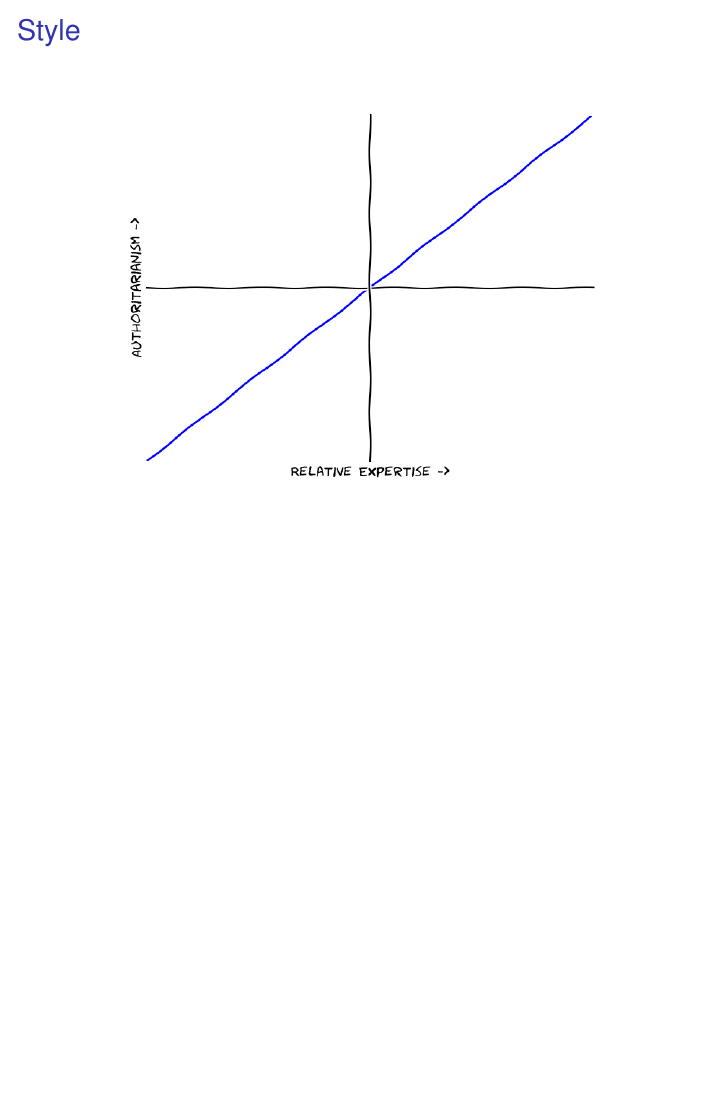
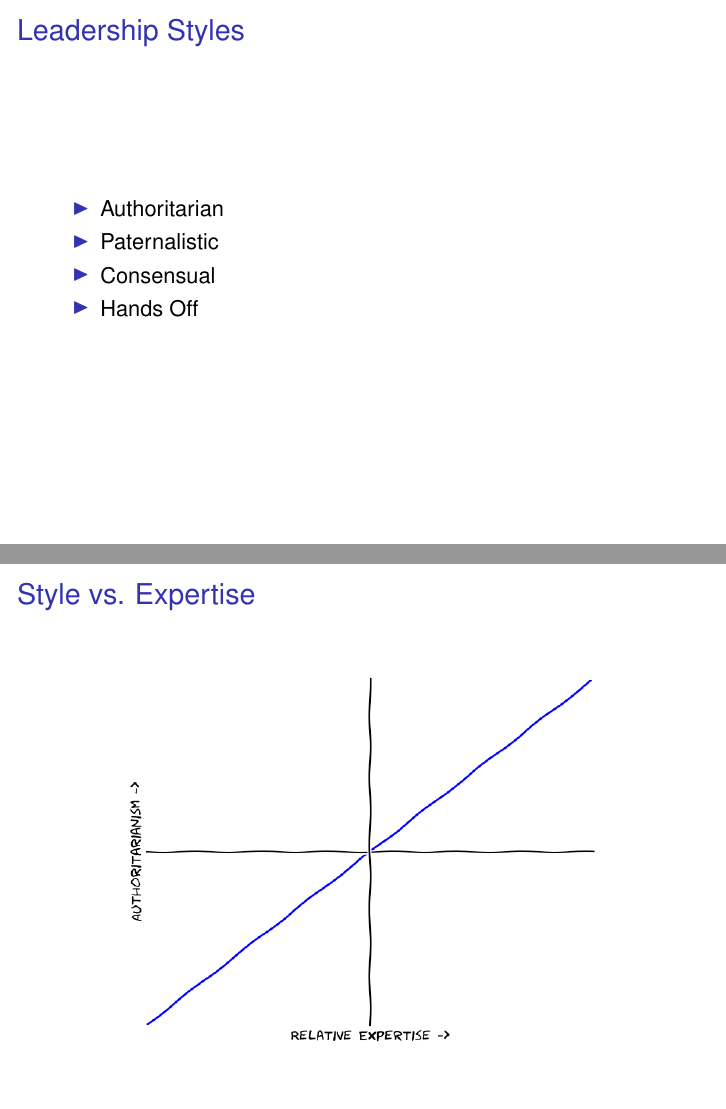
Before and after one commit to meatballs/talk-leadership-technical-teams, LaTeX slides (pyconuk2015.tex): page 7 of 9 before the commit and pages 11 and 12 of 14 after it, the two joined at a grey line, the shorter picture padded with empty space. Compiled offline with pdfLaTeX.

Commit message:
adds leadership styles

```diff
--- a/pyconuk2015.tex
+++ b/pyconuk2015.tex
@@ -63,7 +63,20 @@
 
   \section{Style}
 
-    \begin{frame}{Style}
+    \begin{frame}{Leadership Styles}
+      \begin{itemize}
+        \pause
+        \item Authoritarian
+        \pause
+        \item Paternalistic
+        \pause
+        \item Consensual
+        \pause
+        \item Hands Off
+      \end{itemize}
+    \end{frame}
+
+    \begin{frame}{Style vs. Expertise}
       \begin{figure}
           \includegraphics[scale=0.5]{images/style}
         \end{figure}
```
